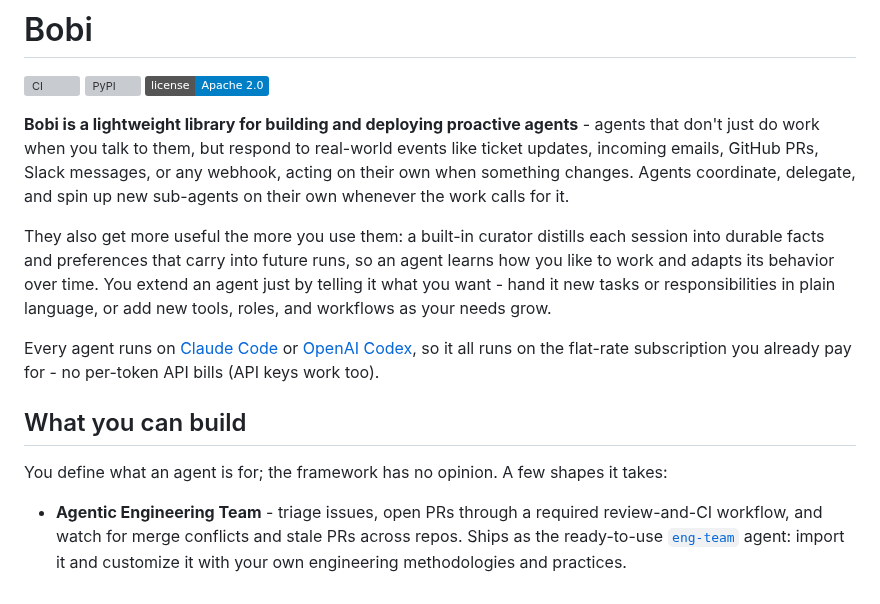
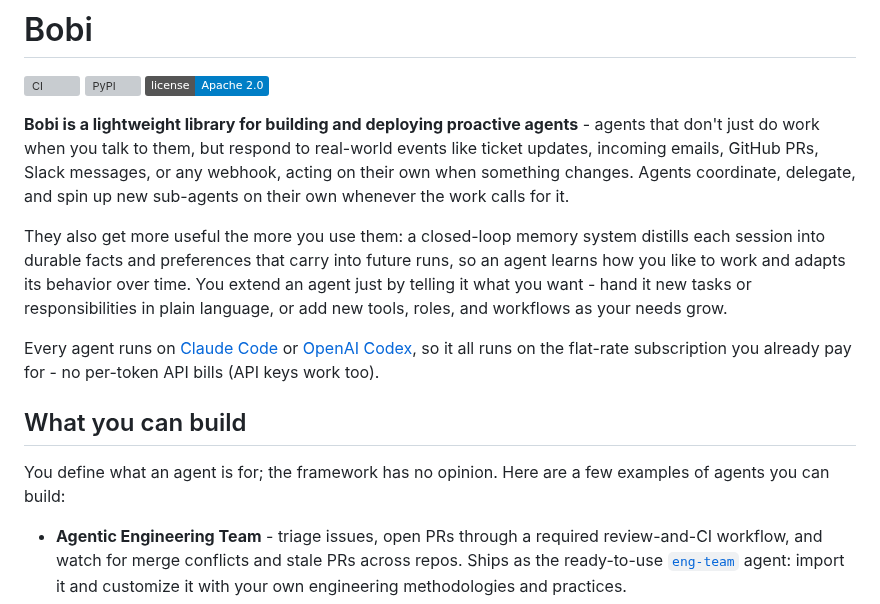
Before and after one commit to moda-labs/bobi-agent, a Markdown page: README.md, the part around the change. Rendered like a GitHub page; badges without logos; grey boxes are pictures that could not be loaded.

Commit message:
Revise README for clarity and examples
Updated text for clarity and added examples of agents.

```diff
--- a/README.md
+++ b/README.md
@@ -10,7 +10,7 @@ events like ticket updates, incoming emails, GitHub PRs, Slack messages, or any
 webhook, acting on their own when something changes. Agents coordinate, delegate,
 and spin up new sub-agents on their own whenever the work calls for it.
 
-They also get more useful the more you use them: a built-in curator distills each
+They also get more useful the more you use them: a closed-loop memory system distills each
 session into durable facts and preferences that carry into future runs, so an
 agent learns how you like to work and adapts its behavior over time. You extend an
 agent just by telling it what you want - hand it new tasks or responsibilities in
@@ -23,8 +23,8 @@ too).
 
 ## What you can build
 
-You define what an agent is for; the framework has no opinion. A few shapes it
-takes:
+You define what an agent is for; the framework has no opinion. Here are a few examples of
+agents you can build:
 
 - **Agentic Engineering Team** - triage issues, open PRs through a required review-and-CI
   workflow, and watch for merge conflicts and stale PRs across repos. Ships as the
```
